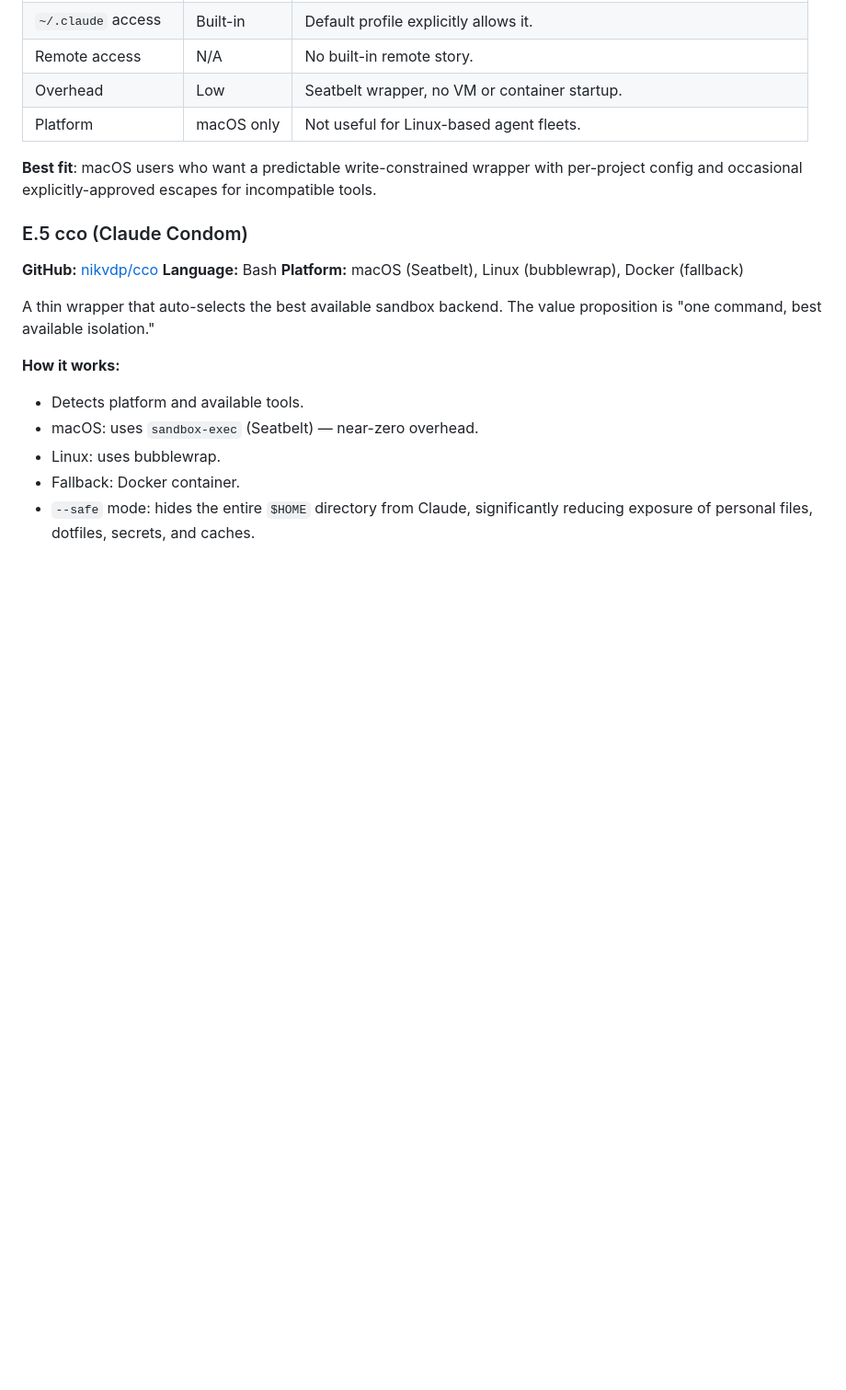
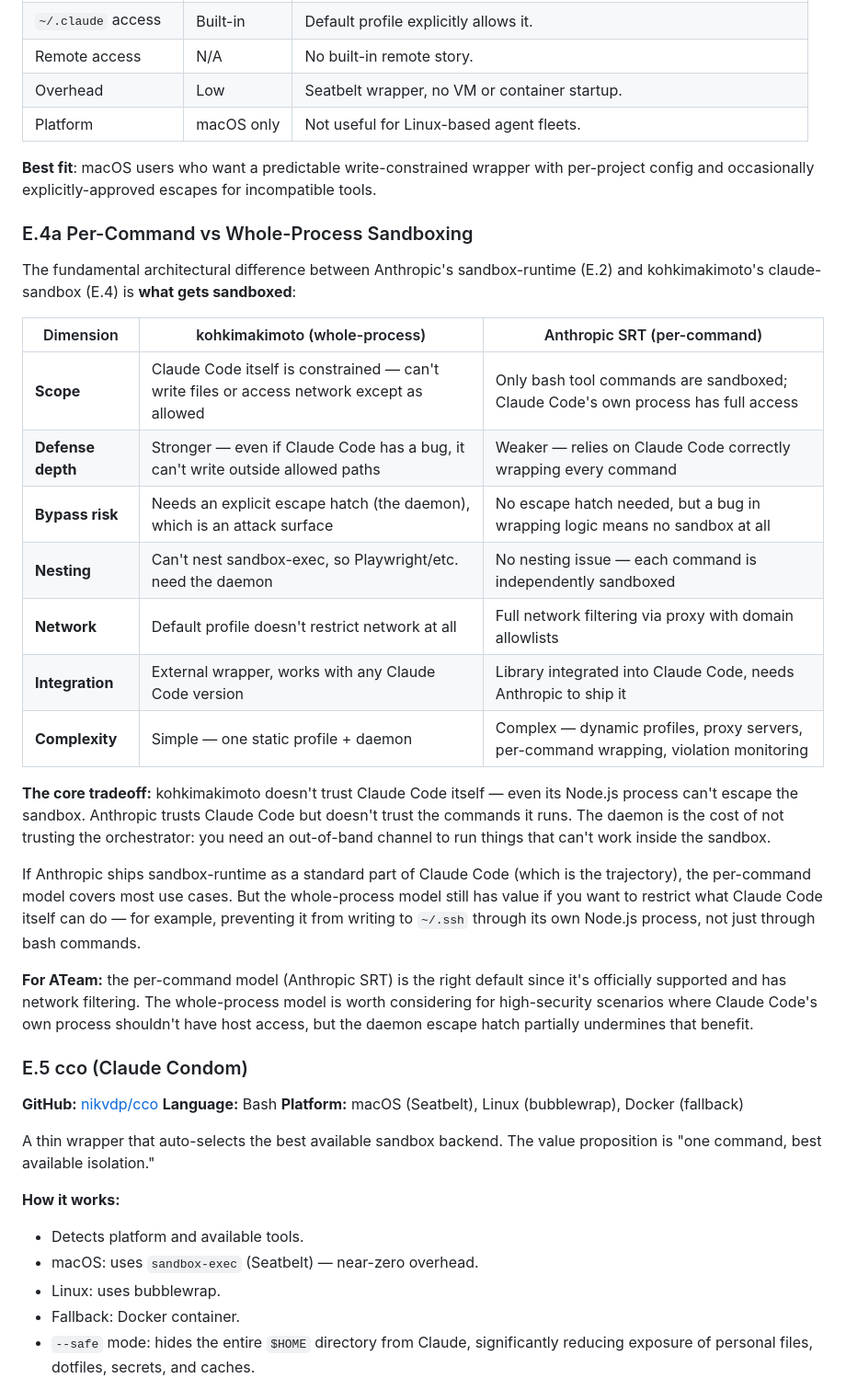
Before and after one commit to voidexpr/ateam, a Markdown page: plans/ResearchSanboxing.md, the part around one of its changes. Shown at 92% size. Rendered like a GitHub page; blank space fills up the shorter version.

```diff
--- a/plans/ResearchSanboxing.md
+++ b/plans/ResearchSanboxing.md
@@ -438,7 +461,27 @@ This is a deliberate escape hatch, not a bug. It makes the wrapper more usable f
 | Overhead | Low | Seatbelt wrapper, no VM or container startup. |
 | Platform | macOS only | Not useful for Linux-based agent fleets. |
 
-**Best fit**: macOS users who want a predictable write-constrained wrapper with per-project config and occasional explicitly-approved escapes for incompatible tools.
+**Best fit**: macOS users who want a predictable write-constrained wrapper with per-project config and occasionally explicitly-approved escapes for incompatible tools.
+
+### E.4a Per-Command vs Whole-Process Sandboxing
+
+The fundamental architectural difference between Anthropic's sandbox-runtime (E.2) and kohkimakimoto's claude-sandbox (E.4) is **what gets sandboxed**:
+
+| Dimension | kohkimakimoto (whole-process) | Anthropic SRT (per-command) |
+|---|---|---|
+| **Scope** | Claude Code itself is constrained — can't write files or access network except as allowed | Only bash tool commands are sandboxed; Claude Code's own process has full access |
+| **Defense depth** | Stronger — even if Claude Code has a bug, it can't write outside allowed paths | Weaker — relies on Claude Code correctly wrapping every command |
+| **Bypass risk** | Needs an explicit escape hatch (the daemon), which is an attack surface | No escape hatch needed, but a bug in wrapping logic means no sandbox at all |
+| **Nesting** | Can't nest sandbox-exec, so Playwright/etc. need the daemon | No nesting issue — each command is independently sandboxed |
+| **Network** | Default profile doesn't restrict network at all | Full network filtering via proxy with domain allowlists |
+| **Integration** | External wrapper, works with any Claude Code version | Library integrated into Claude Code, needs Anthropic to ship it |
+| **Complexity** | Simple — one static profile + daemon | Complex — dynamic profiles, proxy servers, per-command wrapping, violation monitoring |
+
+**The core tradeoff:** kohkimakimoto doesn't trust Claude Code itself — even its Node.js process can't escape the sandbox. Anthropic trusts Claude Code but doesn't trust the commands it runs. The daemon is the cost of not trusting the orchestrator: you need an out-of-band channel to run things that can't work inside the sandbox.
+
+If Anthropic ships sandbox-runtime as a standard part of Claude Code (which is the trajectory), the per-command model covers most use cases. But the whole-process model still has value if you want to restrict what Claude Code itself can do — for example, preventing it from writing to `~/.ssh` through its own Node.js process, not just through bash commands.
+
+**For ATeam:** the per-command model (Anthropic SRT) is the right default since it's officially supported and has network filtering. The whole-process model is worth considering for high-security scenarios where Claude Code's own process shouldn't have host access, but the daemon escape hatch partially undermines that benefit.
 
 ### E.5 cco (Claude Condom)
 
```
Also changed, not shown: other parts of plans/ResearchSanboxing.md (+26 -3 lines).
